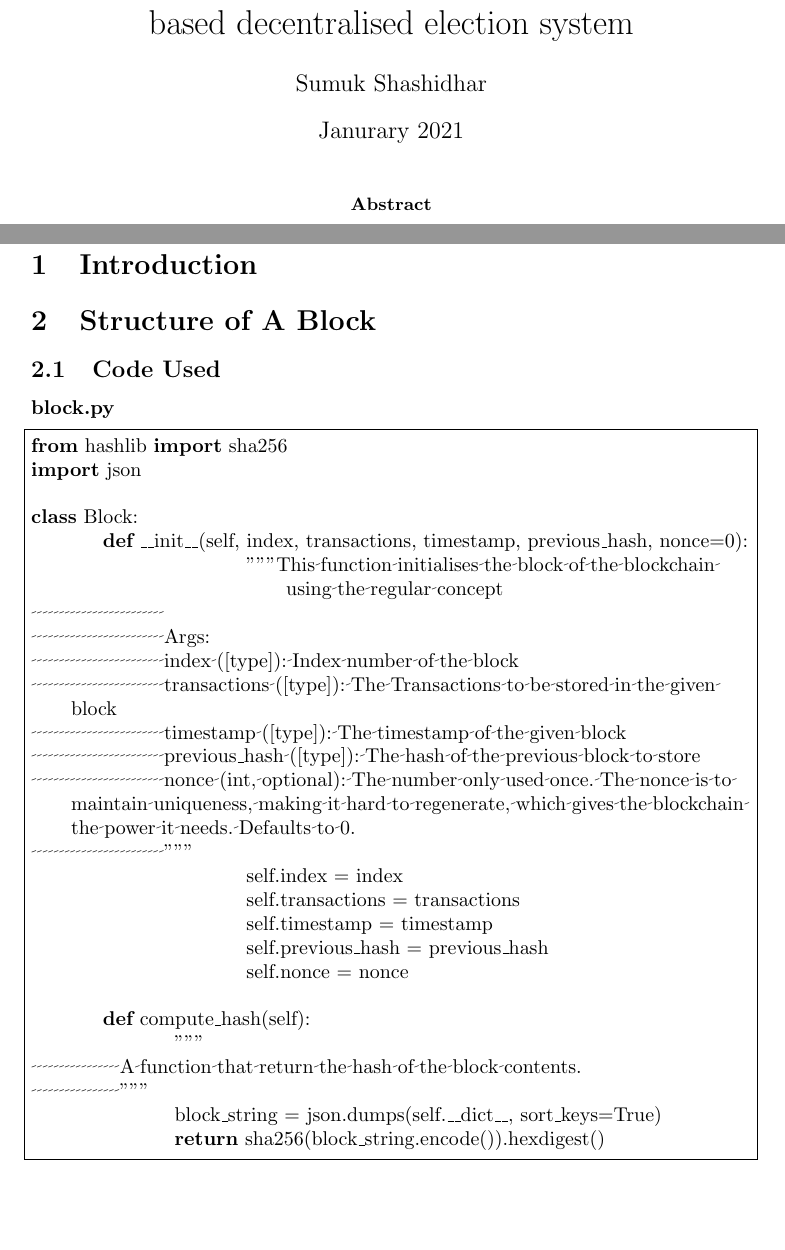
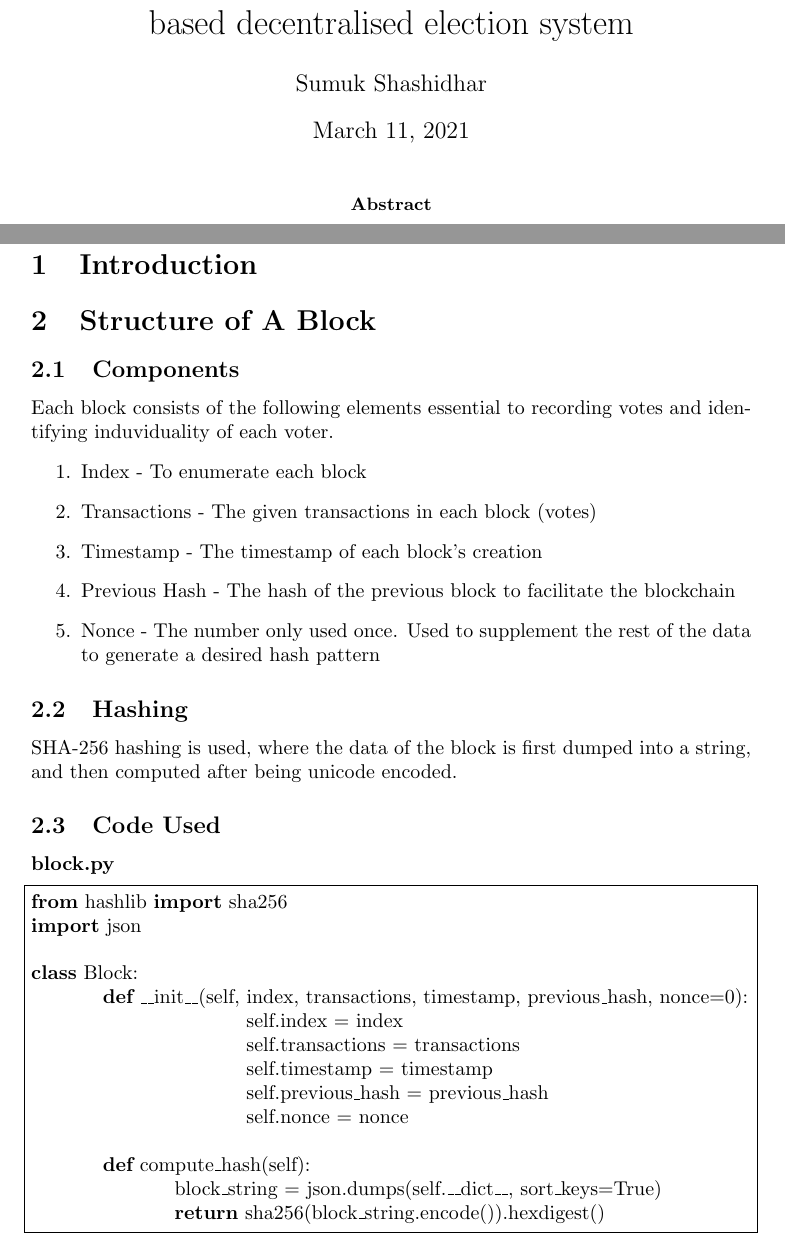
Before and after one commit to sumukshashidhar-archive/voting-blockchain-application, a LaTeX paper (docs/Final Report.tex): two parts of pages 1 and 3 of 3, joined at a grey line, cut so that both start at the same text, the shorter picture padded with empty space. Compiled offline with pdfLaTeX.

Commit message:
docs: wrote some more latex docs

```diff
--- a/docs/Final Report.tex
+++ b/docs/Final Report.tex
@@ -8,7 +8,7 @@
 }
 \title{Protecting democracy with a trustless blockchain based decentralised election system}
 \author{Sumuk Shashidhar}
-\date{Janurary 2021}
+\date{\today}
 
 \begin{document}
 	\maketitle
@@ -20,6 +20,17 @@
 	\pagebreak
 	\section{Introduction}
 	\section{Structure of A Block}
+	\subsection{Components}
+	Each block consists of the following elements essential to recording votes and identifying induviduality of each voter.
+	\begin{enumerate}
+		\item Index - To enumerate each block
+		\item Transactions - The given transactions in each block (votes)
+		\item Timestamp - The timestamp of each block's creation
+		\item Previous Hash - The hash of the previous block to facilitate the blockchain
+		\item Nonce - The number only used once. Used to supplement the rest of the data to generate a desired hash pattern
+	\end{enumerate}
+	\subsection{Hashing}
+	SHA-256 hashing is used, where the data of the block is first dumped into a string, and then computed after being unicode encoded.
 	\subsection{Code Used}
 	\textbf{block.py}
 	\begin{lstlisting}[language=Python]
@@ -28,15 +39,6 @@ import json
 
 class Block:
 	def __init__(self, index, transactions, timestamp, previous_hash, nonce=0):
-			"""This function initialises the block of the blockchain using the regular concept
-
-			Args:
-			index ([type]): Index number of the block
-			transactions ([type]): The Transactions to be stored in the given block
-			timestamp ([type]): The timestamp of the given block
-			previous_hash ([type]): The hash of the previous block to store
-			nonce (int, optional): The number only used once. The nonce is to maintain uniqueness, making it hard to regenerate, which gives the blockchain the power it needs. Defaults to 0.
-			"""
 			self.index = index
 			self.transactions = transactions
 			self.timestamp = timestamp
@@ -44,9 +46,6 @@ class Block:
 			self.nonce = nonce
 
 	def compute_hash(self):
-		"""
-		A function that return the hash of the block contents.
-		"""
 		block_string = json.dumps(self.__dict__, sort_keys=True)
 		return sha256(block_string.encode()).hexdigest()
 	\end{lstlisting}
```
Also changed, not shown: docs/Final Report.pdf, 3 other files.
